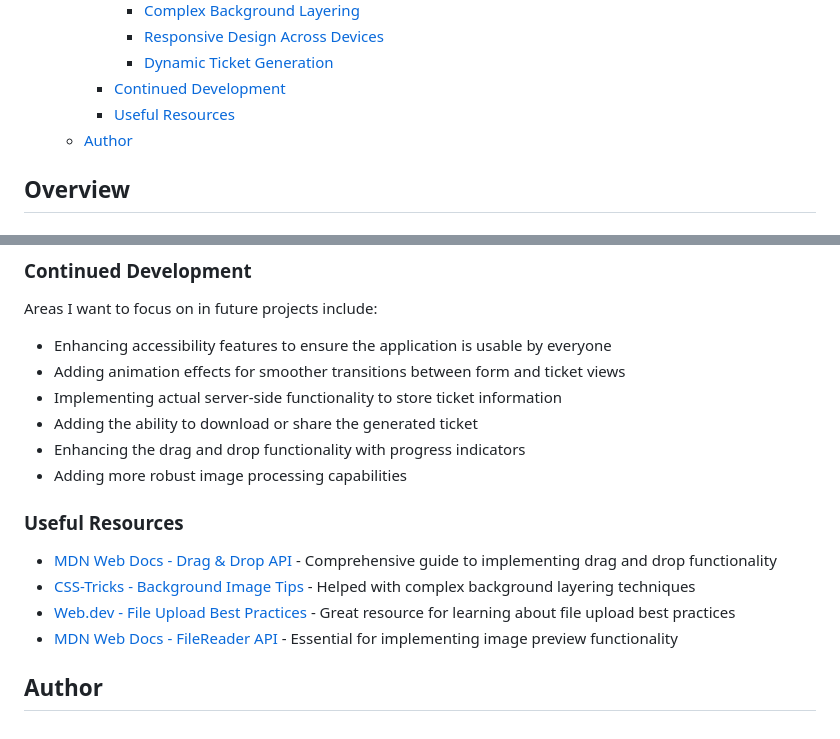
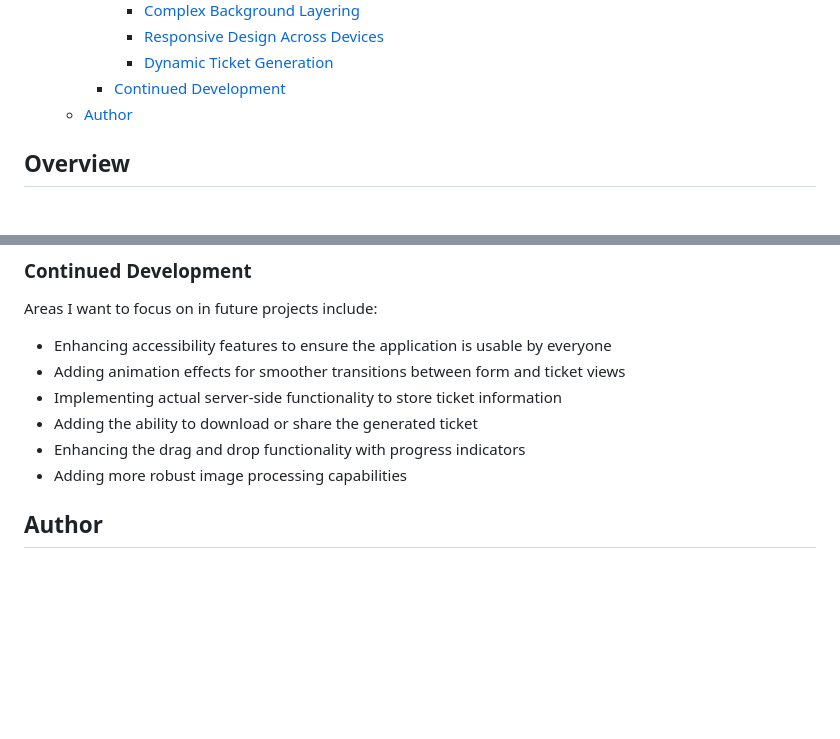
Before and after one commit to rllz0/conference-ticket-generator, a Markdown page: README.md, 2 parts joined by grey strips. GitHub-like rendering; blank space fills up the shorter version.

```diff
--- a/README.md
+++ b/README.md
@@ -21,7 +21,6 @@ This is a solution to the [Conference Ticket Generator challenge on Frontend Men
       - [Responsive Design Across Devices](#responsive-design-across-devices)
       - [Dynamic Ticket Generation](#dynamic-ticket-generation)
     - [Continued Development](#continued-development)
-    - [Useful Resources](#useful-resources)
   - [Author](#author)
 
 ## Overview
@@ -235,12 +234,4 @@ Areas I want to focus on in future projects include:
 - Adding the ability to download or share the generated ticket
 - Enhancing the drag and drop functionality with progress indicators
 - Adding more robust image processing capabilities
-
-### Useful Resources
-
-- [MDN Web Docs - Drag & Drop API](https://developer.mozilla.org/en-US/docs/Web/API/HTML_Drag_and_Drop_API) - Comprehensive guide to implementing drag and drop functionality
-- [CSS-Tricks - Background Image Tips](https://css-tricks.com/perfect-full-page-background-image/) - Helped with complex background layering techniques
-- [Web.dev - File Upload Best Practices](https://web.dev/patterns/files/) - Great resource for learning about file upload best practices
-- [MDN Web Docs - FileReader API](https://developer.mozilla.org/en-US/docs/Web/API/FileReader) - Essential for implementing image preview functionality
-
 ## Author
```
